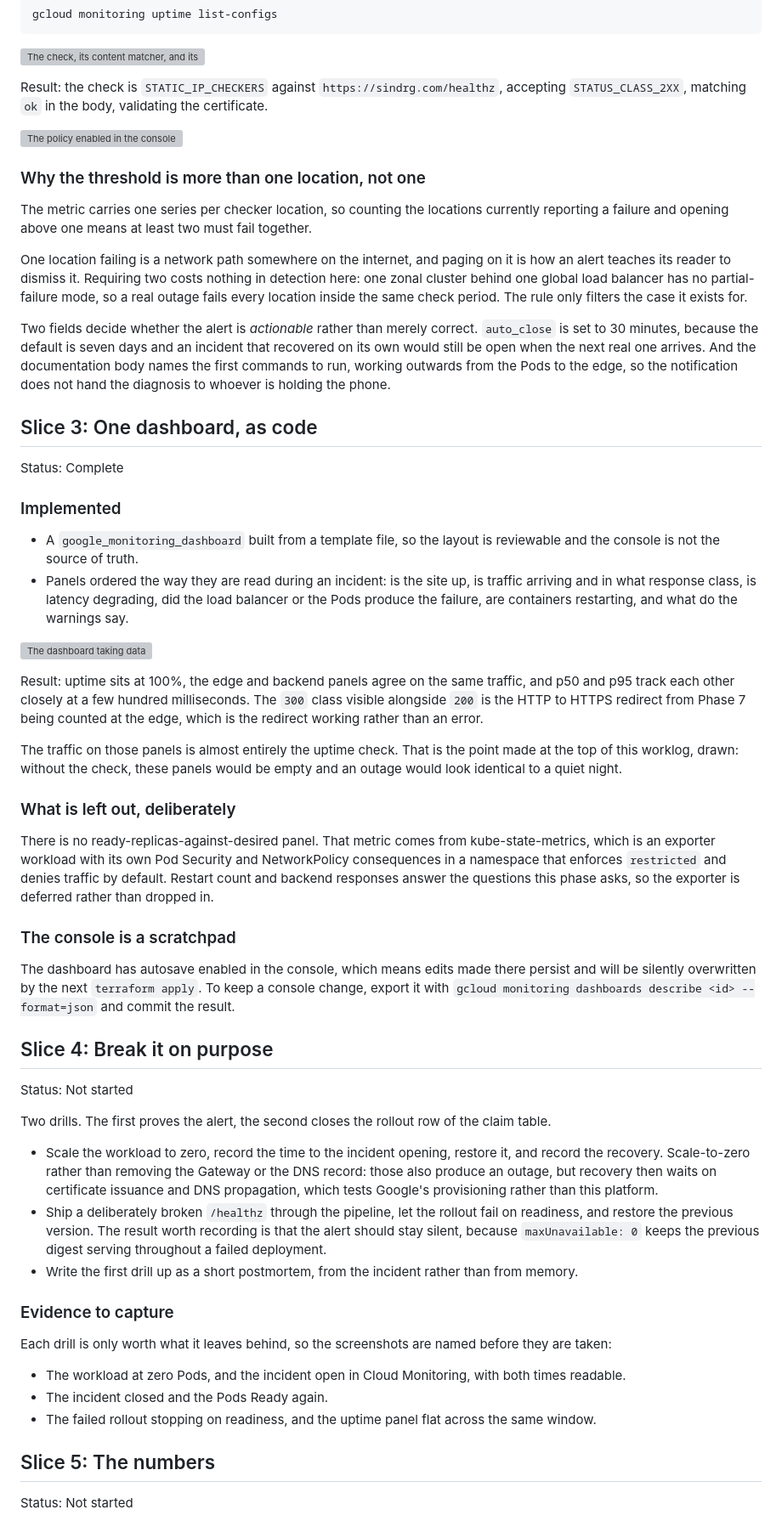
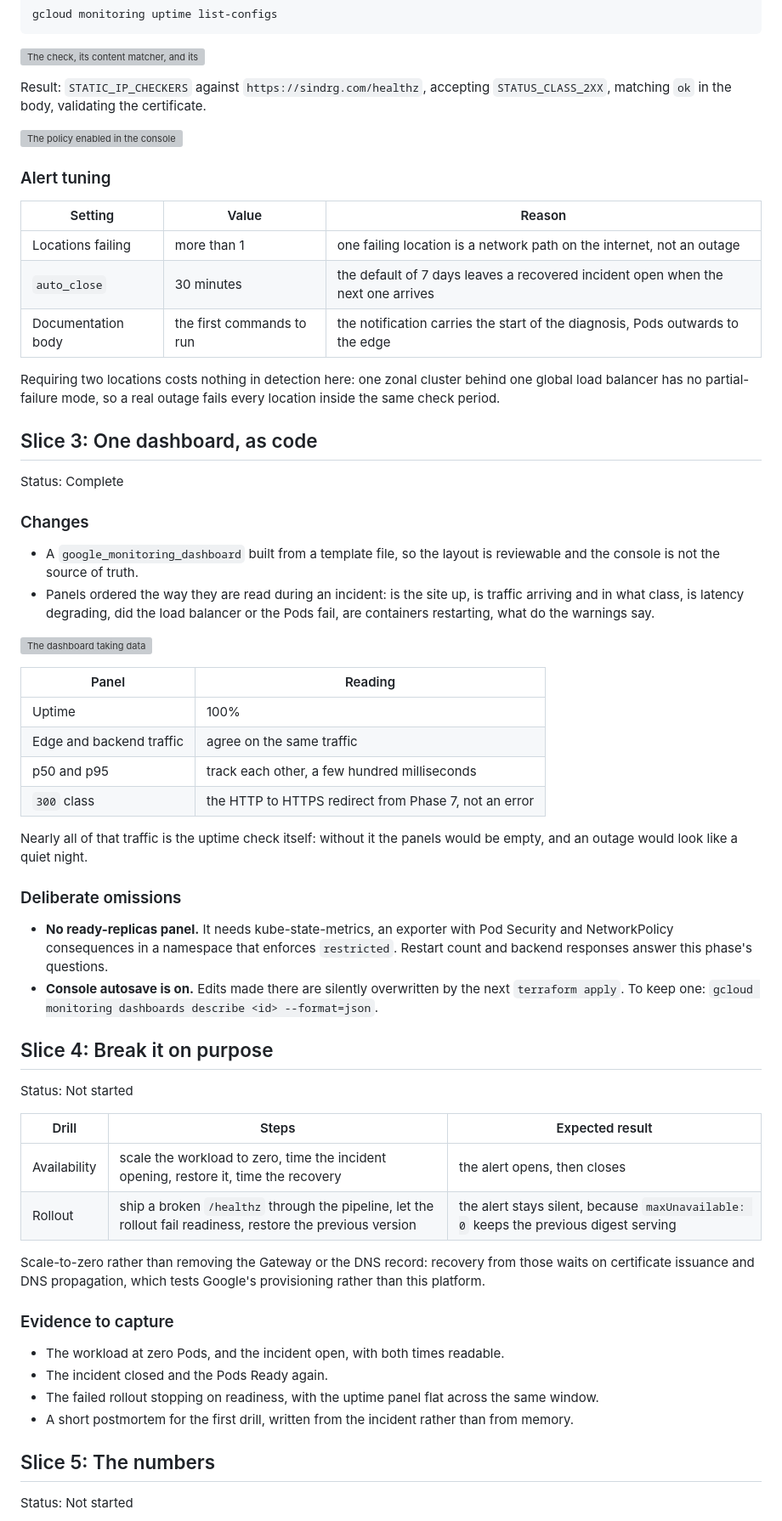
Before and after one commit to sindredg/k8-lab, a Markdown page: worklog/phase-08-observability.md, the part around one of its changes. Shown at 85% size. Rendered like a GitHub page; grey boxes are pictures that could not be loaded.

Commit message:
docs: shorten/compact phase 8 and 9 into evidence-first worklogs (#47)

```diff
--- a/worklog/phase-08-observability.md
+++ b/worklog/phase-08-observability.md
@@ -75,58 +69,62 @@ gcloud monitoring uptime list-configs
 
 ![The check, its content matcher, and its TLS validation](../images/observability-uptime-check.png)
 
-Result: the check is `STATIC_IP_CHECKERS` against `https://sindrg.com/healthz`, accepting `STATUS_CLASS_2XX`, matching `ok` in the body, validating the certificate.
+Result: `STATIC_IP_CHECKERS` against `https://sindrg.com/healthz`, accepting `STATUS_CLASS_2XX`, matching `ok` in the body, validating the certificate.
 
 ![The policy enabled in the console](../images/observability-alert-policy.png)
 
-### Why the threshold is more than one location, not one
+### Alert tuning
 
-The metric carries one series per checker location, so counting the locations currently reporting a failure and opening above one means at least two must fail together.
+| Setting | Value | Reason |
+| --- | --- | --- |
+| Locations failing | more than 1 | one failing location is a network path on the internet, not an outage |
+| `auto_close` | 30 minutes | the default of 7 days leaves a recovered incident open when the next one arrives |
+| Documentation body | the first commands to run | the notification carries the start of the diagnosis, Pods outwards to the edge |
 
-One location failing is a network path somewhere on the internet, and paging on it is how an alert teaches its reader to dismiss it. Requiring two costs nothing in detection here: one zonal cluster behind one global load balancer has no partial-failure mode, so a real outage fails every location inside the same check period. The rule only filters the case it exists for.
-
-Two fields decide whether the alert is *actionable* rather than merely correct. `auto_close` is set to 30 minutes, because the default is seven days and an incident that recovered on its own would still be open when the next real one arrives. And the documentation body names the first commands to run, working outwards from the Pods to the edge, so the notification does not hand the diagnosis to whoever is holding the phone.
+Requiring two locations costs nothing in detection here: one zonal cluster behind one global load balancer has no partial-failure mode, so a real outage fails every location inside the same check period.
 
 ## Slice 3: One dashboard, as code
 
 Status: Complete
 
-### Implemented
+### Changes
 
 - A `google_monitoring_dashboard` built from a template file, so the layout is reviewable and the console is not the source of truth.
-- Panels ordered the way they are read during an incident: is the site up, is traffic arriving and in what response class, is latency degrading, did the load balancer or the Pods produce the failure, are containers restarting, and what do the warnings say.
+- Panels ordered the way they are read during an incident: is the site up, is traffic arriving and in what class, is latency degrading, did the load balancer or the Pods fail, are containers restarting, what do the warnings say.
 
 ![The dashboard taking data](../images/observability-dashboard.png)
 
-Result: uptime sits at 100%, the edge and backend panels agree on the same traffic, and p50 and p95 track each other closely at a few hundred milliseconds. The `300` class visible alongside `200` is the HTTP to HTTPS redirect from Phase 7 being counted at the edge, which is the redirect working rather than an error.
+| Panel | Reading |
+| --- | --- |
+| Uptime | 100% |
+| Edge and backend traffic | agree on the same traffic |
+| p50 and p95 | track each other, a few hundred milliseconds |
+| `300` class | the HTTP to HTTPS redirect from Phase 7, not an error |
 
-The traffic on those panels is almost entirely the uptime check. That is the point made at the top of this worklog, drawn: without the check, these panels would be empty and an outage would look identical to a quiet night.
+Nearly all of that traffic is the uptime check itself: without it the panels would be empty, and an outage would look like a quiet night.
 
-### What is left out, deliberately
+### Deliberate omissions
 
-There is no ready-replicas-against-desired panel. That metric comes from kube-state-metrics, which is an exporter workload with its own Pod Security and NetworkPolicy consequences in a namespace that enforces `restricted` and denies traffic by default. Restart count and backend responses answer the questions this phase asks, so the exporter is deferred rather than dropped in.
-
-### The console is a scratchpad
-
-The dashboard has autosave enabled in the console, which means edits made there persist and will be silently overwritten by the next `terraform apply`. To keep a console change, export it with `gcloud monitoring dashboards describe <id> --format=json` and commit the result.
+- **No ready-replicas panel.** It needs kube-state-metrics, an exporter with Pod Security and NetworkPolicy consequences in a namespace that enforces `restricted`. Restart count and backend responses answer this phase's questions.
+- **Console autosave is on.** Edits made there are silently overwritten by the next `terraform apply`. To keep one: `gcloud monitoring dashboards describe <id> --format=json`.
 
 ## Slice 4: Break it on purpose
 
 Status: Not started
 
-Two drills. The first proves the alert, the second closes the rollout row of the claim table.
+| Drill | Steps | Expected result |
+| --- | --- | --- |
+| Availability | scale the workload to zero, time the incident opening, restore it, time the recovery | the alert opens, then closes |
+| Rollout | ship a broken `/healthz` through the pipeline, let the rollout fail readiness, restore the previous version | the alert stays silent, because `maxUnavailable: 0` keeps the previous digest serving |
 
-- Scale the workload to zero, record the time to the incident opening, restore it, and record the recovery. Scale-to-zero rather than removing the Gateway or the DNS record: those also produce an outage, but recovery then waits on certificate issuance and DNS propagation, which tests Google's provisioning rather than this platform.
-- Ship a deliberately broken `/healthz` through the pipeline, let the rollout fail on readiness, and restore the previous version. The result worth recording is that the alert should stay silent, because `maxUnavailable: 0` keeps the previous digest serving throughout a failed deployment.
-- Write the first drill up as a short postmortem, from the incident rather than from memory.
+Scale-to-zero rather than removing the Gateway or the DNS record: recovery from those waits on certificate issuance and DNS propagation, which tests Google's provisioning rather than this platform.
 
 ### Evidence to capture
 
-Each drill is only worth what it leaves behind, so the screenshots are named before they are taken:
-
-- The workload at zero Pods, and the incident open in Cloud Monitoring, with both times readable.
+- The workload at zero Pods, and the incident open, with both times readable.
 - The incident closed and the Pods Ready again.
-- The failed rollout stopping on readiness, and the uptime panel flat across the same window.
+- The failed rollout stopping on readiness, with the uptime panel flat across the same window.
+- A short postmortem for the first drill, written from the incident rather than from memory.
 
 ## Slice 5: The numbers
 
```
Also changed, not shown: other parts of worklog/phase-08-observability.md (+23 -29 lines), worklog/phase-09-resilience.md (+60 -42 lines).
